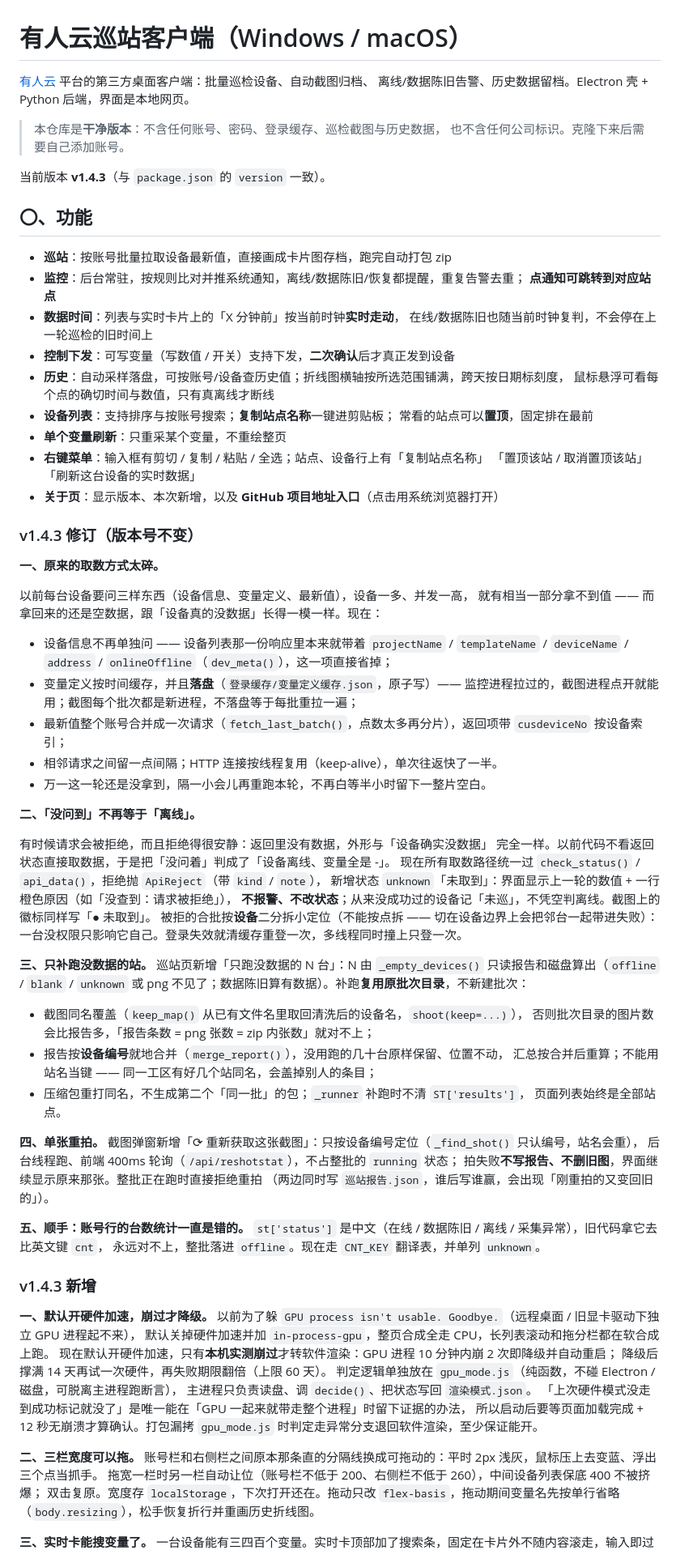
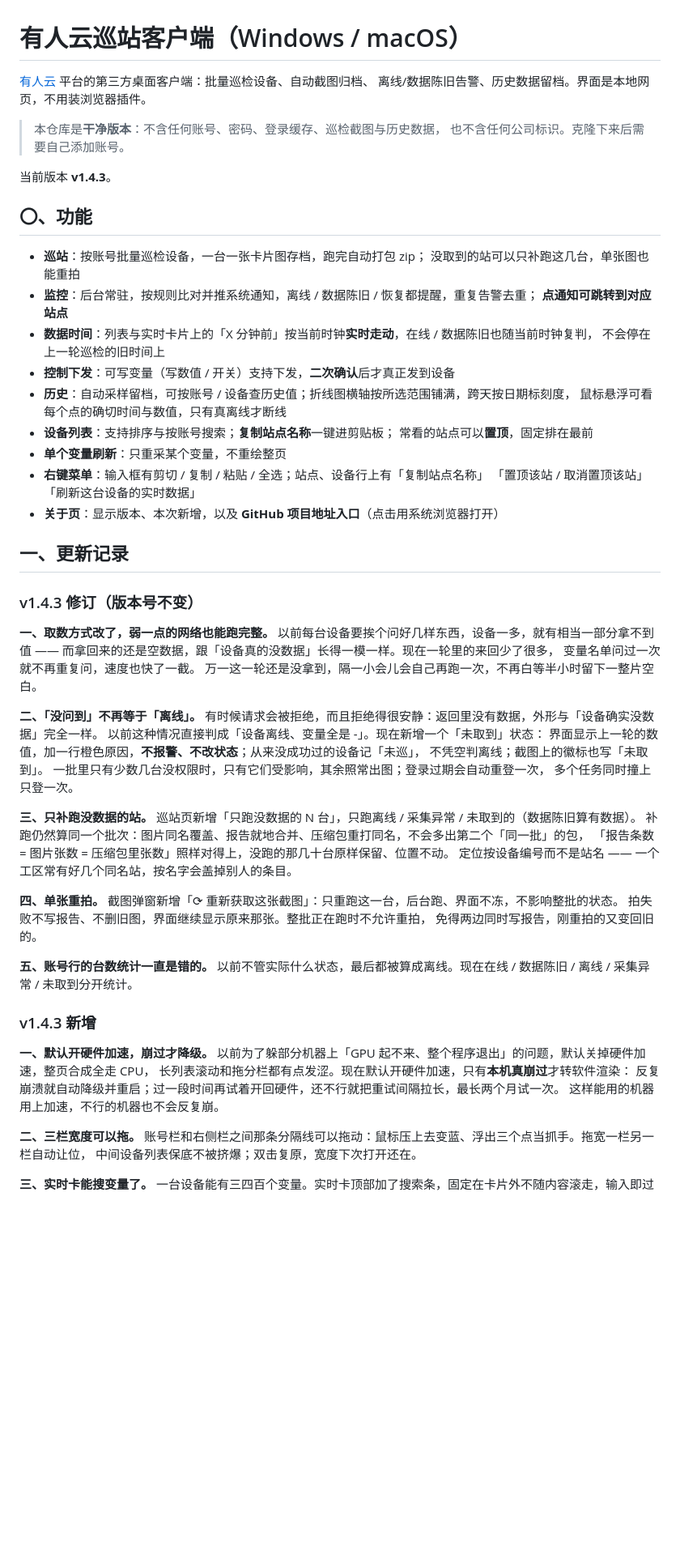
Before and after one commit to Yaxiaohe/usrcloud-desktop-client, a Markdown page: README.md, the part around one of its changes. Shown at 81% size. Drawn GitHub-style; blank space fills up the shorter version.

```diff
--- a/README.md
+++ b/README.md
@@ -1,22 +1,23 @@
 # 有人云巡站客户端（Windows / macOS）
 
 [有人云](https://www.usr.cn) 平台的第三方桌面客户端：批量巡检设备、自动截图归档、
-离线/数据陈旧告警、历史数据留档。Electron 壳 + Python 后端，界面是本地网页。
+离线/数据陈旧告警、历史数据留档。界面是本地网页，不用装浏览器插件。
 
 > 本仓库是**干净版本**：不含任何账号、密码、登录缓存、巡检截图与历史数据，
 > 也不含任何公司标识。克隆下来后需要自己添加账号。
 
-当前版本 **v1.4.3**（与 `package.json` 的 `version` 一致）。
+当前版本 **v1.4.3**。
 
 ## 〇、功能
 
-- **巡站**：按账号批量拉取设备最新值，直接画成卡片图存档，跑完自动打包 zip
-- **监控**：后台常驻，按规则比对并推系统通知，离线/数据陈旧/恢复都提醒，重复告警去重；
+- **巡站**：按账号批量巡检设备，一台一张卡片图存档，跑完自动打包 zip；
+  没取到的站可以只补跑这几台，单张图也能重拍
+- **监控**：后台常驻，按规则比对并推系统通知，离线 / 数据陈旧 / 恢复都提醒，重复告警去重；
   **点通知可跳转到对应站点**
-- **数据时间**：列表与实时卡片上的「X 分钟前」按当前时钟**实时走动**，
-  在线/数据陈旧也随当前时钟复判，不会停在上一轮巡检的旧时间上
+- **数据时间**：列表与实时卡片上的「X 分钟前」按当前时钟**实时走动**，在线 / 数据陈旧也随当前时钟复判，
+  不会停在上一轮巡检的旧时间上
 - **控制下发**：可写变量（写数值 / 开关）支持下发，**二次确认**后才真正发到设备
-- **历史**：自动采样落盘，可按账号/设备查历史值；折线图横轴按所选范围铺满，跨天按日期标刻度，
+- **历史**：自动采样留档，可按账号 / 设备查历史值；折线图横轴按所选范围铺满，跨天按日期标刻度，
   鼠标悬浮可看每个点的确切时间与数值，只有真离线才断线
 - **设备列表**：支持排序与按账号搜索；**复制站点名称**一键进剪贴板；
   常看的站点可以**置顶**，固定排在最前
@@ -25,69 +26,49 @@
   「置顶该站 / 取消置顶该站」「刷新这台设备的实时数据」
 - **关于页**：显示版本、本次新增，以及 **GitHub 项目地址入口**（点击用系统浏览器打开）
 
+## 一、更新记录
+
 ### v1.4.3 修订（版本号不变）
 
-**一、原来的取数方式太碎。**
-
-以前每台设备要问三样东西（设备信息、变量定义、最新值），设备一多、并发一高，
-就有相当一部分拿不到值 —— 而拿回来的还是空数据，跟「设备真的没数据」长得一模一样。现在：
-
-- 设备信息不再单独问 —— 设备列表那一份响应里本来就带着 `projectName` / `templateName` /
-  `deviceName` / `address` / `onlineOffline`（`dev_meta()`），这一项直接省掉；
-- 变量定义按时间缓存，并且**落盘**（`登录缓存/变量定义缓存.json`，原子写）——
-  监控进程拉过的，截图进程点开就能用；截图每个批次都是新进程，不落盘等于每批重拉一遍；
-- 最新值整个账号合并成一次请求（`fetch_last_batch()`，点数太多再分片），返回项带 `cusdeviceNo` 按设备索引；
-- 相邻请求之间留一点间隔；HTTP 连接按线程复用（keep-alive），单次往返快了一半。
-- 万一这一轮还是没拿到，隔一小会儿再重跑本轮，不再白等半小时留下一整片空白。
+**一、取数方式改了，弱一点的网络也能跑完整。**
+以前每台设备要挨个问好几样东西，设备一多，就有相当一部分拿不到值 ——
+而拿回来的还是空数据，跟「设备真的没数据」长得一模一样。现在一轮里的来回少了很多，
+变量名单问过一次就不再重复问，速度也快了一截。
+万一这一轮还是没拿到，隔一小会儿会自己再跑一次，不再白等半小时留下一整片空白。
 
 **二、「没问到」不再等于「离线」。**
-
-有时候请求会被拒绝，而且拒绝得很安静：返回里没有数据，外形与「设备确实没数据」
-完全一样。以前代码不看返回状态直接取数据，于是把「没问着」判成了「设备离线、变量全是 -」。
-现在所有取数路径统一过 `check_status()` / `api_data()`，拒绝抛 `ApiReject`（带 `kind` / `note`），
-新增状态 `unknown`「未取到」：界面显示上一轮的数值 + 一行橙色原因（如「没查到：请求被拒绝」），
-**不报警、不改状态**；从来没成功过的设备记「未巡」，不凭空判离线。截图上的徽标同样写「● 未取到」。
-被拒的合批按**设备**二分拆小定位（不能按点拆 —— 切在设备边界上会把邻台一起带进失败）：
-一台没权限只影响它自己。登录失效就清缓存重登一次，多线程同时撞上只登一次。
+有时候请求会被拒绝，而且拒绝得很安静：返回里没有数据，外形与「设备确实没数据」完全一样。
+以前这种情况直接判成「设备离线、变量全是 -」。现在新增一个「未取到」状态：
+界面显示上一轮的数值，加一行橙色原因，**不报警、不改状态**；从来没成功过的设备记「未巡」，
+不凭空判离线；截图上的徽标也写「未取到」。
+一批里只有少数几台没权限时，只有它们受影响，其余照常出图；登录过期会自动重登一次，
+多个任务同时撞上只登一次。
 
 **三、只补跑没数据的站。**
-巡站页新增「只跑没数据的 N 台」：N 由 `_empty_devices()` 只读报告和磁盘算出（`offline` / `blank` /
-`unknown` 或 png 不见了；数据陈旧算有数据）。补跑**复用原批次目录**，不新建批次：
-
-- 截图同名覆盖（`keep_map()` 从已有文件名里取回清洗后的设备名，`shoot(keep=...)`），
-  否则批次目录的图片数会比报告多，「报告条数 = png 张数 = zip 内张数」就对不上；
-- 报告按**设备编号**就地合并（`merge_report()`），没用跑的几十台原样保留、位置不动，
-  汇总按合并后重算；不能用站名当键 —— 同一工区有好几个站同名，会盖掉别人的条目；
-- 压缩包重打同名，不生成第二个「同一批」的包；`_runner` 补跑时不清 `ST['results']`，
-  页面列表始终是全部站点。
+巡站页新增「只跑没数据的 N 台」，只跑离线 / 采集异常 / 未取到的（数据陈旧算有数据）。
+补跑仍然算同一个批次：图片同名覆盖、报告就地合并、压缩包重打同名，不会多出第二个「同一批」的包，
+「报告条数 = 图片张数 = 压缩包里张数」照样对得上，没跑的那几十台原样保留、位置不动。
+定位按设备编号而不是站名 —— 一个工区常有好几个同名站，按名字会盖掉别人的条目。
 
 **四、单张重拍。**
-截图弹窗新增「⟳ 重新获取这张截图」：只按设备编号定位（`_find_shot()` 只认编号，站名会重），
-后台线程跑、前端 400ms 轮询（`/api/reshotstat`），不占整批的 `running` 状态；
-拍失败**不写报告、不删旧图**，界面继续显示原来那张。整批正在跑时直接拒绝重拍
-（两边同时写 `巡站报告.json`，谁后写谁赢，会出现「刚重拍的又变回旧的」）。
+截图弹窗新增「⟳ 重新获取这张截图」：只重跑这一台，后台跑、界面不冻，不影响整批的状态。
+拍失败不写报告、不删旧图，界面继续显示原来那张。整批正在跑时不允许重拍，
+免得两边同时写报告，刚重拍的又变回旧的。
 
-**五、顺手：账号行的台数统计一直是错的。**
-`st['status']` 是中文（在线 / 数据陈旧 / 离线 / 采集异常），旧代码拿它去比英文键 `cnt`，
-永远对不上，整批落进 `offline`。现在走 `CNT_KEY` 翻译表，并单列 `unknown`。
+**五、账号行的台数统计一直是错的。**
+以前不管实际什么状态，最后都被算成离线。现在在线 / 数据陈旧 / 离线 / 采集异常 / 未取到分开统计。
 
 ### v1.4.3 新增
 
 **一、默认开硬件加速，崩过才降级。**
-以前为了躲 `GPU process isn't usable. Goodbye.`（远程桌面 / 旧显卡驱动下独立 GPU 进程起不来），
-默认关掉硬件加速并加 `in-process-gpu`，整页合成全走 CPU，长列表滚动和拖分栏都在软合成上跑。
-现在默认开硬件加速，只有**本机实测崩过**才转软件渲染：GPU 进程 10 分钟内崩 2 次即降级并自动重启；
-降级后撑满 14 天再试一次硬件，再失败期限翻倍（上限 60 天）。
-判定逻辑单独放在 `gpu_mode.js`（纯函数，不碰 Electron / 磁盘，可脱离主进程跑断言），
-主进程只负责读盘、调 `decide()`、把状态写回 `渲染模式.json`。
-「上次硬件模式没走到成功标记就没了」是唯一能在「GPU 一起来就带走整个进程」时留下证据的办法，
-所以启动后要等页面加载完成 + 12 秒无崩溃才算确认。打包漏拷 `gpu_mode.js` 时判定走异常分支退回软件渲染，至少保证能开。
+以前为了躲部分机器上「GPU 起不来、整个程序退出」的问题，默认关掉硬件加速，整页合成全走 CPU，
+长列表滚动和拖分栏都有点发涩。现在默认开硬件加速，只有**本机真崩过**才转软件渲染：
+反复崩溃就自动降级并重启；过一段时间再试着开回硬件，还不行就把重试间隔拉长，最长两个月试一次。
+这样能用的机器用上加速，不行的机器也不会反复崩。
 
 **二、三栏宽度可以拖。**
-账号栏和右侧栏之间原本那条直的分隔线换成可拖动的：平时 2px 浅灰，鼠标压上去变蓝、浮出三个点当抓手。
-拖宽一栏时另一栏自动让位（账号栏不低于 200、右侧栏不低于 260），中间设备列表保底 400 不被挤爆；
-双击复原。宽度存 `localStorage`，下次打开还在。拖动只改 `flex-basis`，拖动期间变量名先按单行省略
-（`body.resizing`），松手恢复折行并重画历史折线图。
+账号栏和右侧栏之间那条分隔线可以拖动：鼠标压上去变蓝、浮出三个点当抓手。拖宽一栏另一栏自动让位，
+中间设备列表保底不被挤爆；双击复原，宽度下次打开还在。
 
 **三、实时卡能搜变量了。**
 一台设备能有三四百个变量。实时卡顶部加了搜索条，固定在卡片外不随内容滚走，输入即过滤，
```
Also changed, not shown: other parts of README.md (+80 -117 lines).
